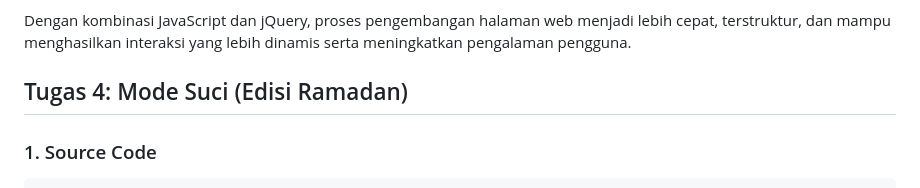
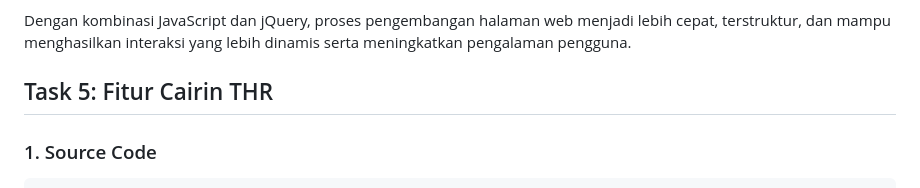
Before and after one commit to Aplikasi-Berbasis-Platform-S1IF-11-05/modul-5, a Markdown page: 2311102293_Rozhak/README.md, the part around the change. GitHub-like rendering.

```diff
--- a/2311102293_Rozhak/README.md
+++ b/2311102293_Rozhak/README.md
@@ -46,7 +46,7 @@ Beberapa fitur utama jQuery meliputi kemampuan untuk melakukan manipulasi DOM de
 
 Dengan kombinasi JavaScript dan jQuery, proses pengembangan halaman web menjadi lebih cepat, terstruktur, dan mampu menghasilkan interaksi yang lebih dinamis serta meningkatkan pengalaman pengguna.
 
-## Tugas 4: Mode Suci (Edisi Ramadan)
+## Task 5: Fitur Cairin THR
 
 ### 1. Source Code
 
```
